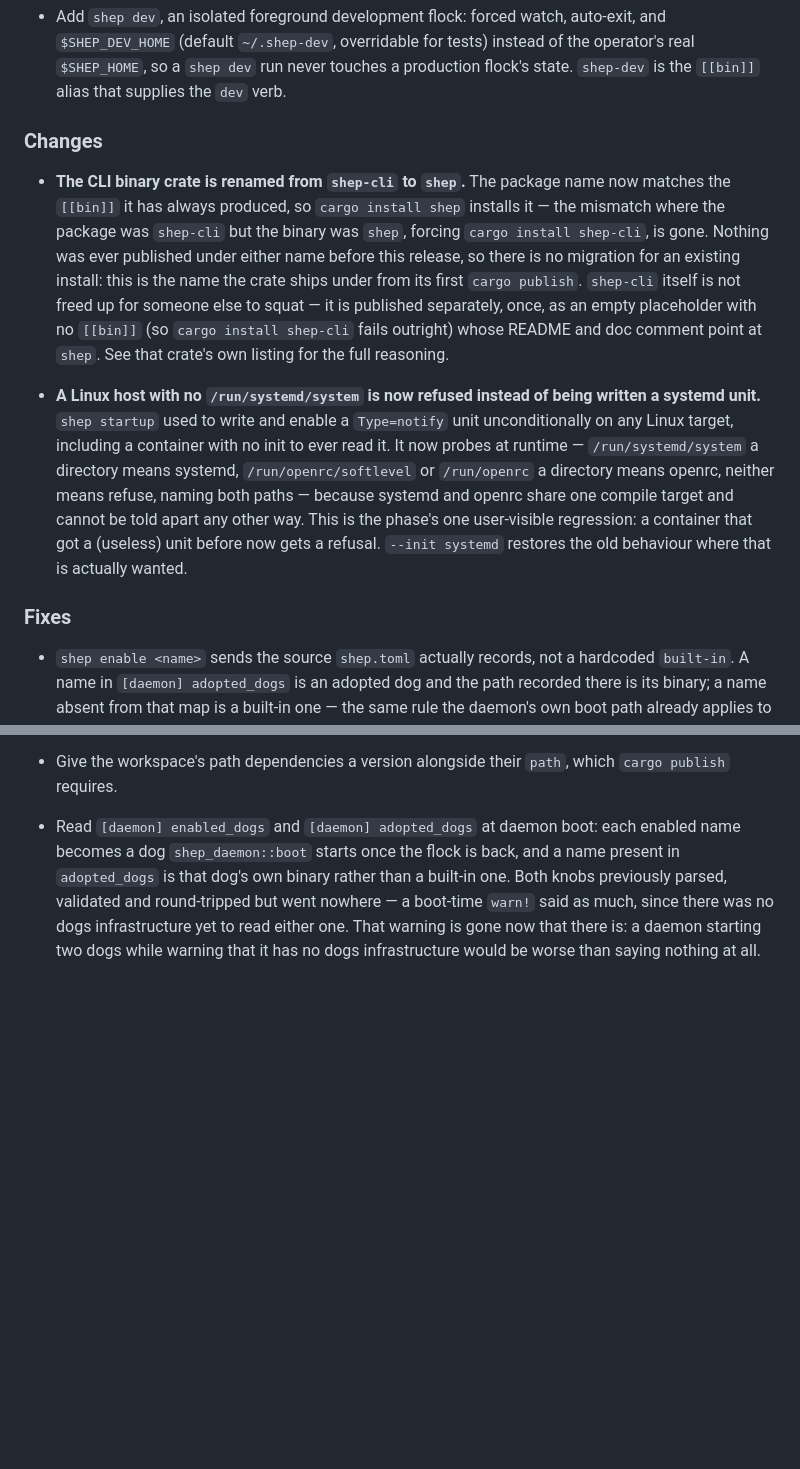
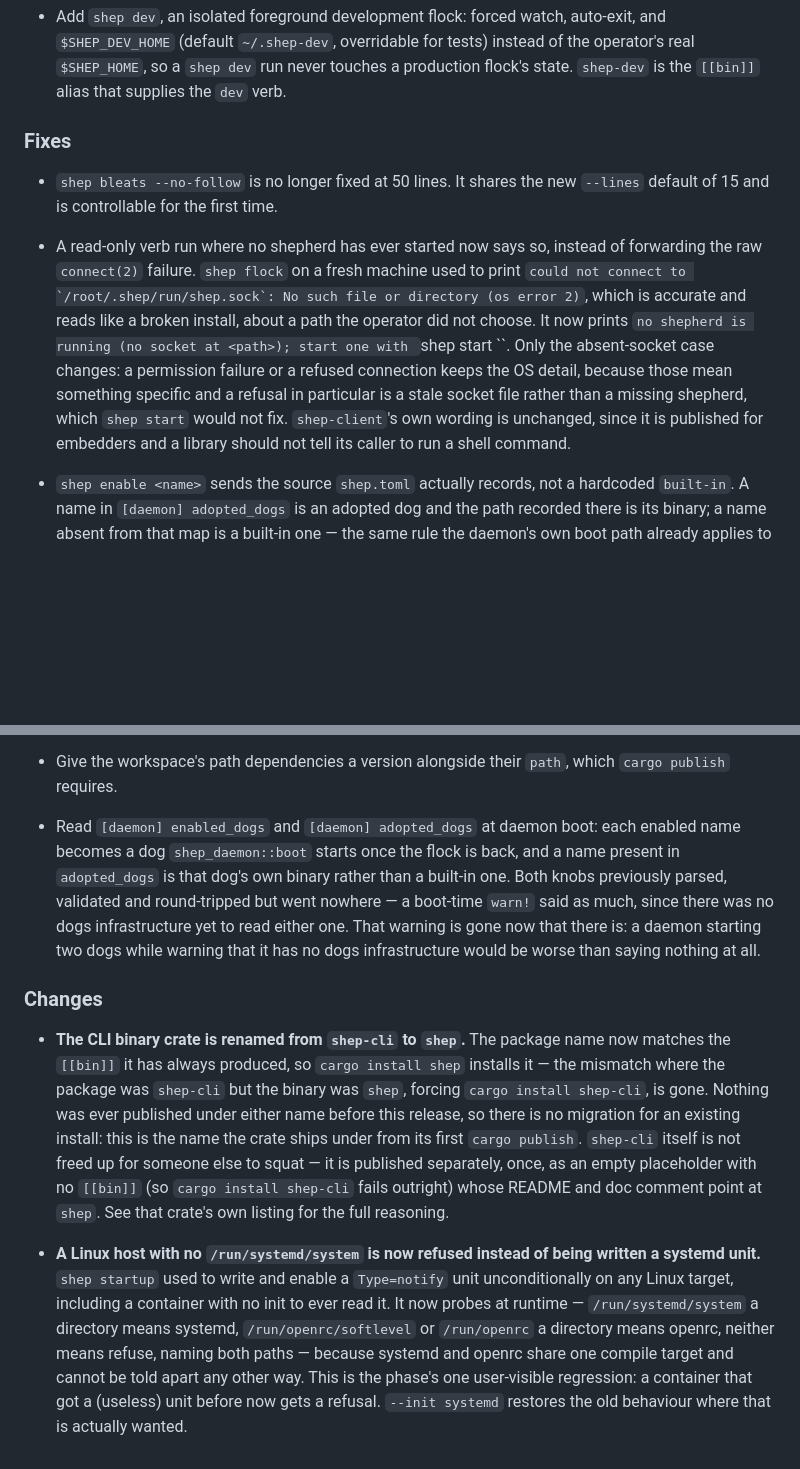
Before and after one commit to TurtIeSocks/shep, a Markdown page: crates/shep-cli/CHANGELOG.md, 2 parts joined by grey strips. GitHub-like rendering; blank space fills up the shorter version.

```diff
--- a/crates/shep-cli/CHANGELOG.md
+++ b/crates/shep-cli/CHANGELOG.md
@@ -902,32 +964,23 @@ and this project adheres to [Semantic Versioning](https://semver.org/spec/v2.0.0
   never touches a production flock's state. `shep-dev` is the `[[bin]]`
   alias that supplies the `dev` verb.
 
-### Changes
+### Fixes
 
-- **The CLI binary crate is renamed from `shep-cli` to `shep`.** The
-  package name now matches the `[[bin]]` it has always produced, so
-  `cargo install shep` installs it — the mismatch where the package was
-  `shep-cli` but the binary was `shep`, forcing `cargo install shep-cli`,
-  is gone. Nothing was ever published under either name before this
-  release, so there is no migration for an existing install: this is the
-  name the crate ships under from its first `cargo publish`. `shep-cli`
-  itself is not freed up for someone else to squat — it is published
-  separately, once, as an empty placeholder with no `[[bin]]` (so
-  `cargo install shep-cli` fails outright) whose README and doc comment
-  point at `shep`. See that crate's own listing for the full reasoning.
+- `shep bleats --no-follow` is no longer fixed at 50 lines. It shares the new
+  `--lines` default of 15 and is controllable for the first time.
 
-- **A Linux host with no `/run/systemd/system` is now refused instead of
-  being written a systemd unit.** `shep startup` used to write and enable a
-  `Type=notify` unit unconditionally on any Linux target, including a
-  container with no init to ever read it. It now probes at runtime —
-  `/run/systemd/system` a directory means systemd, `/run/openrc/softlevel` or
-  `/run/openrc` a directory means openrc, neither means refuse, naming both
-  paths — because systemd and openrc share one compile target and cannot be
-  told apart any other way. This is the phase's one user-visible regression:
-  a container that got a (useless) unit before now gets a refusal. `--init
-  systemd` restores the old behaviour where that is actually wanted.
-
-### Fixes
+- A read-only verb run where no shepherd has ever started now says so, instead
+  of forwarding the raw `connect(2)` failure. `shep flock` on a fresh machine
+  used to print ``could not connect to `/root/.shep/run/shep.sock`: No such
+  file or directory (os error 2)``, which is accurate and reads like a broken
+  install, about a path the operator did not choose. It now prints `no shepherd
+  is running (no socket at <path>); start one with `shep start <target>``.
+  Only the absent-socket case changes: a permission failure or a refused
+  connection keeps the OS detail, because those mean something specific and a
+  refusal in particular is a stale socket file rather than a missing shepherd,
+  which `shep start` would not fix. `shep-client`'s own wording is unchanged,
+  since it is published for embedders and a library should not tell its caller
+  to run a shell command.
 
 - `shep enable <name>` sends the source `shep.toml` actually records, not a
   hardcoded `built-in`. A name in `[daemon] adopted_dogs` is an adopted dog
@@ -986,3 +1039,28 @@ and this project adheres to [Semantic Versioning](https://semver.org/spec/v2.0.0
   there was no dogs infrastructure yet to read either one. That warning is
   gone now that there is: a daemon starting two dogs while warning that it
   has no dogs infrastructure would be worse than saying nothing at all.
+
+### Changes
+
+- **The CLI binary crate is renamed from `shep-cli` to `shep`.** The
+  package name now matches the `[[bin]]` it has always produced, so
+  `cargo install shep` installs it — the mismatch where the package was
+  `shep-cli` but the binary was `shep`, forcing `cargo install shep-cli`,
+  is gone. Nothing was ever published under either name before this
+  release, so there is no migration for an existing install: this is the
+  name the crate ships under from its first `cargo publish`. `shep-cli`
+  itself is not freed up for someone else to squat — it is published
+  separately, once, as an empty placeholder with no `[[bin]]` (so
+  `cargo install shep-cli` fails outright) whose README and doc comment
+  point at `shep`. See that crate's own listing for the full reasoning.
+
+- **A Linux host with no `/run/systemd/system` is now refused instead of
+  being written a systemd unit.** `shep startup` used to write and enable a
+  `Type=notify` unit unconditionally on any Linux target, including a
+  container with no init to ever read it. It now probes at runtime —
+  `/run/systemd/system` a directory means systemd, `/run/openrc/softlevel` or
+  `/run/openrc` a directory means openrc, neither means refuse, naming both
+  paths — because systemd and openrc share one compile target and cannot be
+  told apart any other way. This is the phase's one user-visible regression:
+  a container that got a (useless) unit before now gets a refusal. `--init
+  systemd` restores the old behaviour where that is actually wanted.
```
Also changed, not shown: other parts of crates/shep-cli/CHANGELOG.md (+90 -28 lines).
